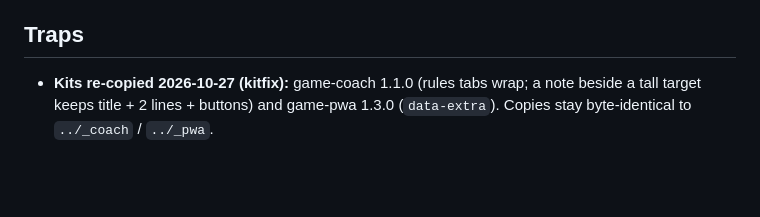
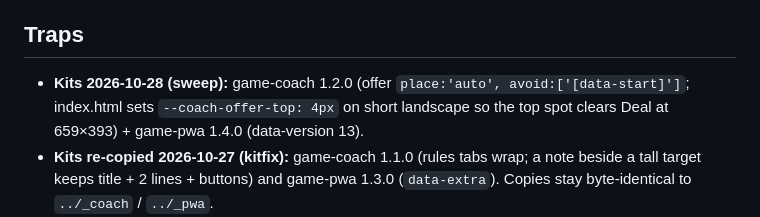
Before and after one commit to TimothyHadfield/seven-wonders, a Markdown page: progress.md, the part around the change. GitHub-like rendering; blank space fills up the shorter version.

```diff
--- a/progress.md
+++ b/progress.md
@@ -71,6 +71,7 @@ Animations off: body class `fx-noanim` stops the CSS deal/pop/sheet animations t
 - Common brief: exact rules and card counts, original art only, $0, phone-first with a real laptop layout, no page scroll on main screens, bottom tabs on phone, "?" explains why, choices in Settings, odds at the point of decision, measured computers behind "How strong?".
 
 ## Traps
+- **Kits 2026-10-28 (sweep):** game-coach 1.2.0 (offer `place:'auto', avoid:['[data-start]']`; index.html sets `--coach-offer-top: 4px` on short landscape so the top spot clears Deal at 659×393) + game-pwa 1.4.0 (data-version 13).
 - **Kits re-copied 2026-10-27 (kitfix):** game-coach 1.1.0 (rules tabs wrap; a note beside a tall target keeps title + 2 lines + buttons) and game-pwa 1.3.0 (`data-extra`). Copies stay byte-identical to `../_coach` / `../_pwa`.
 - `js/online.js` is a COPY of `../_online/online.js`. Never edit it here. **Cache stamp (2026-10-27):** `js/app.js` imports `js/online.js?v=a3d0418b`, the `_online` content stamp. After a re-copy: put the new stamp from `node ../_online/tools/stamp.mjs` there, bump app.js's `?v=` (and pwa.js `data-version`), then `node ../_online/tools/stamp.mjs --check .` must say OK.
 - After changing `js/bots.js`: rerun measure-levels and update `STRENGTH_NOTE` in `js/app.js`; rerun draft-stats.
```
Also changed, not shown: chat.md (+1 -0 lines).
